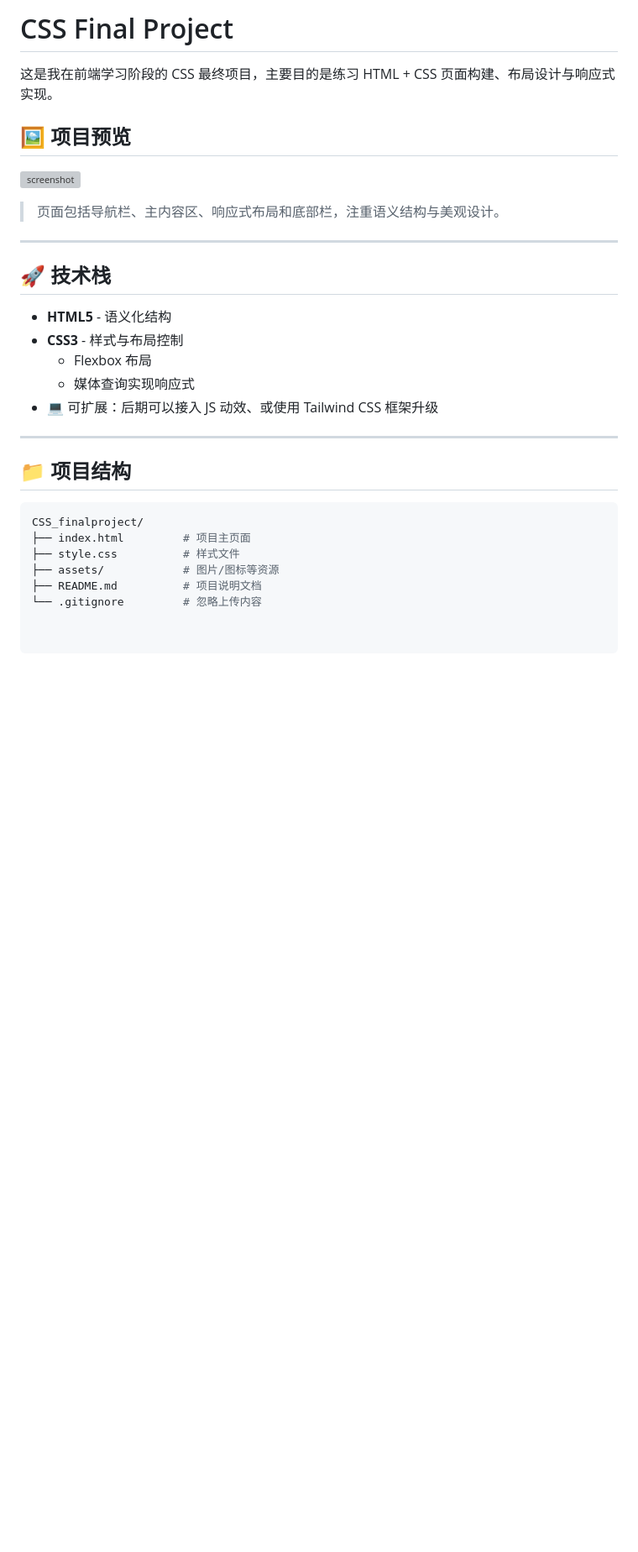
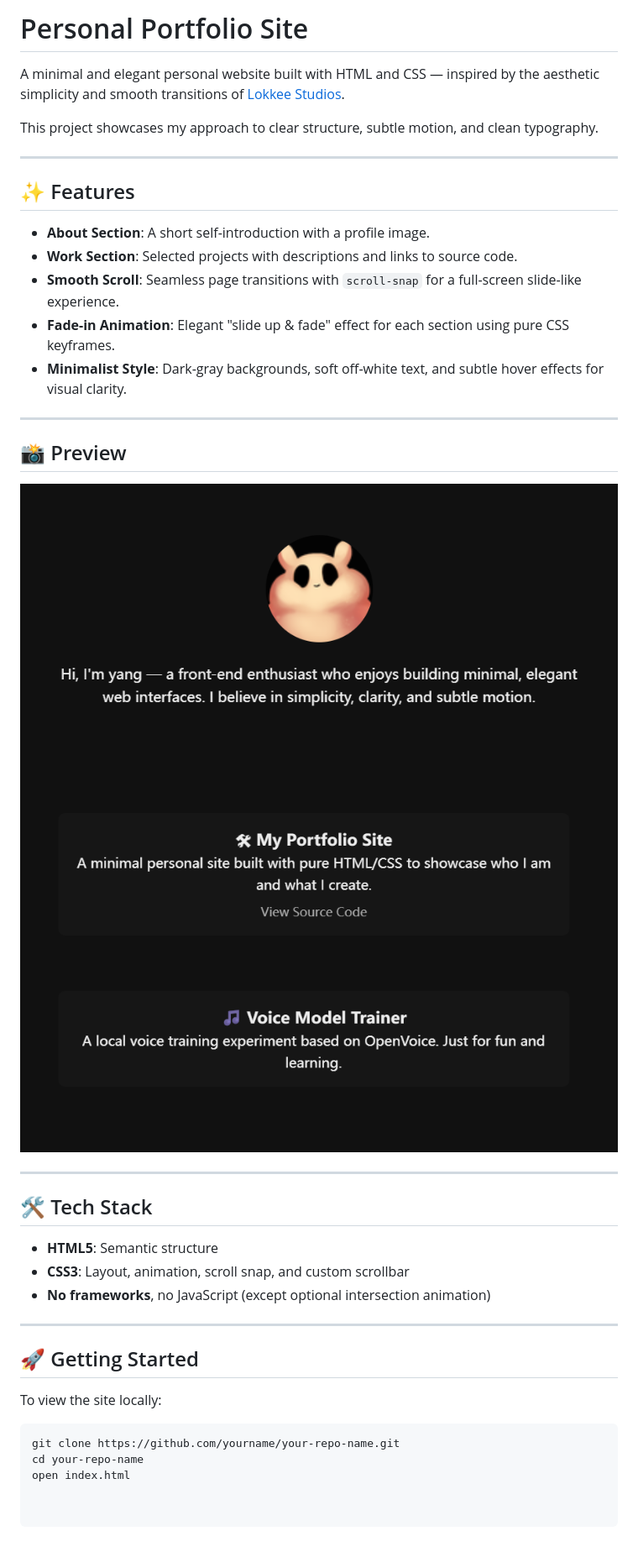
Before and after one commit to huangyanghao/CSS_finalproject, a Markdown page: README.md, the part around the change. Shown: that part at 84% size. GitHub-like rendering; pictures changed too: assets/about.png (added), assets/project.png (added); blank space fills up the shorter version; grey boxes are pictures that could not be loaded.

````diff
--- a/README.md
+++ b/README.md
@@ -1,31 +1,41 @@
-# CSS Final Project
+# Personal Portfolio Site
 
-这是我在前端学习阶段的 CSS 最终项目，主要目的是练习 HTML + CSS 页面构建、布局设计与响应式实现。
+A minimal and elegant personal website built with HTML and CSS — inspired by the aesthetic simplicity and smooth transitions of [Lokkee Studios](https://lokkeestudios.com).
 
-## 🖼️ 项目预览
-
-![screenshot](./screenshot.png) <!-- 如果你添加了页面截图，可以展示 -->
-
-> 页面包括导航栏、主内容区、响应式布局和底部栏，注重语义结构与美观设计。
+This project showcases my approach to clear structure, subtle motion, and clean typography.
 
 ---
 
-## 🚀 技术栈
+## ✨ Features
 
-- **HTML5** - 语义化结构
-- **CSS3** - 样式与布局控制
-  - Flexbox 布局
-  - 媒体查询实现响应式
-- 💻 可扩展：后期可以接入 JS 动效、或使用 Tailwind CSS 框架升级
+- **About Section**: A short self-introduction with a profile image.
+- **Work Section**: Selected projects with descriptions and links to source code.
+- **Smooth Scroll**: Seamless page transitions with `scroll-snap` for a full-screen slide-like experience.
+- **Fade-in Animation**: Elegant "slide up & fade" effect for each section using pure CSS keyframes.
+- **Minimalist Style**: Dark-gray backgrounds, soft off-white text, and subtle hover effects for visual clarity.
 
 ---
 
-## 📁 项目结构
+## 📸 Preview
+
+![screenshot](./assets/about.png)
+![screenshot](./assets/project.png)
+
+---
+
+## 🛠 Tech Stack
+
+- **HTML5**: Semantic structure
+- **CSS3**: Layout, animation, scroll snap, and custom scrollbar
+- **No frameworks**, no JavaScript (except optional intersection animation)
+
+---
+
+## 🚀 Getting Started
+
+To view the site locally:
 
 ```bash
-CSS_finalproject/
-├── index.html         # 项目主页面
-├── style.css          # 样式文件
-├── assets/            # 图片/图标等资源
-├── README.md          # 项目说明文档
-└── .gitignore         # 忽略上传内容
+git clone https://github.com/yourname/your-repo-name.git
+cd your-repo-name
+open index.html
````
